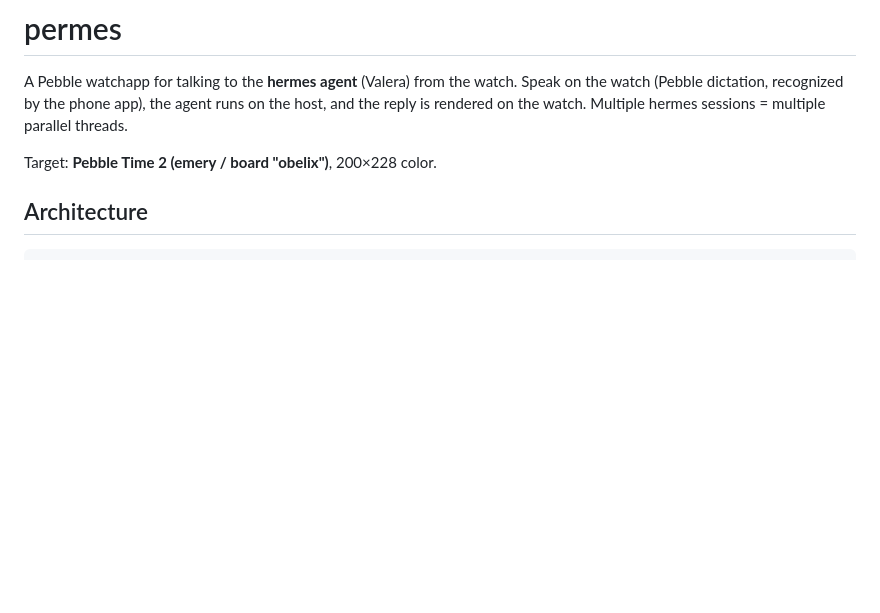
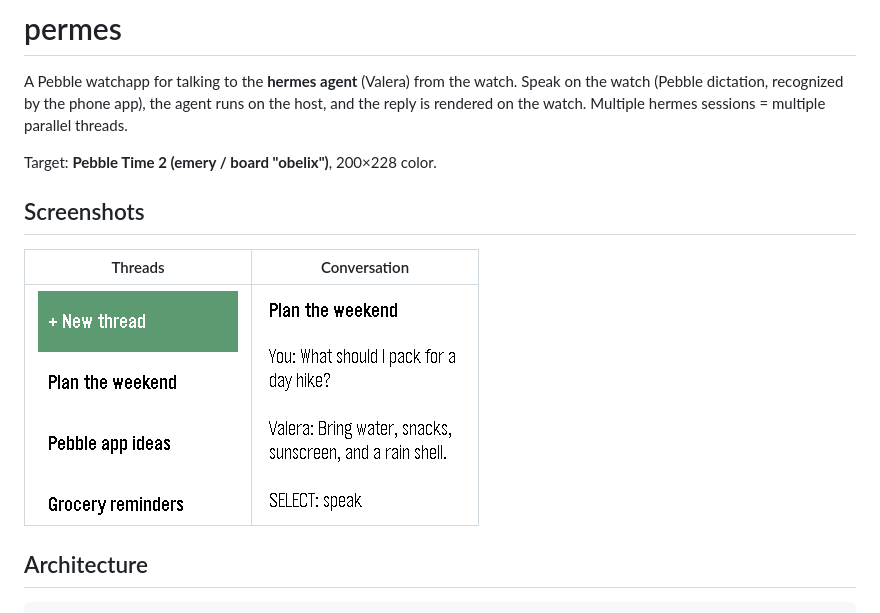
Before and after one commit to kumekay/pblpg, a Markdown page: permes/README.md, the part around the change. GitHub-like rendering; pictures changed too: permes/screenshots/conversation.png (added), permes/screenshots/thread-list.png (added); blank space fills up the shorter version.

Commit message:
permes: add app screenshots

```diff
--- a/permes/README.md
+++ b/permes/README.md
@@ -6,6 +6,12 @@ runs on the host, and the reply is rendered on the watch. Multiple hermes
 sessions = multiple parallel threads.
 
 Target: **Pebble Time 2 (emery / board "obelix")**, 200×228 color.
+
+## Screenshots
+
+| Threads | Conversation |
+|---|---|
+| <img src="screenshots/thread-list.png" width="200" alt="Hermes thread list on Pebble Time 2"> | <img src="screenshots/conversation.png" width="200" alt="Hermes conversation on Pebble Time 2"> |
 
 ## Architecture
 
```
